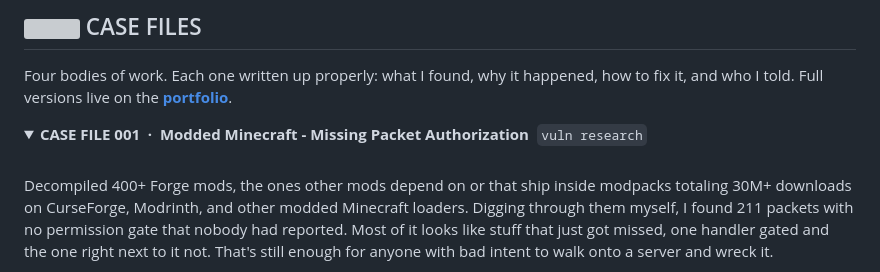
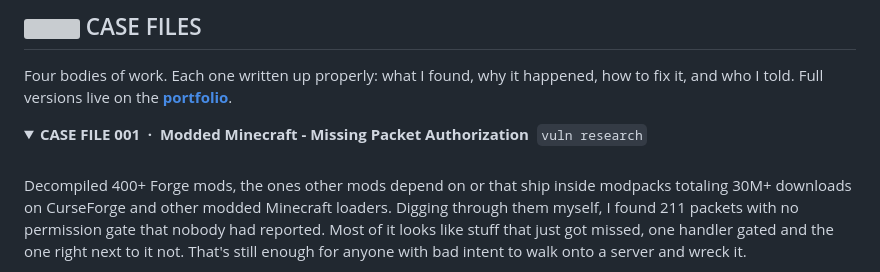
Before and after one commit to banyourself/banyourself.github.io, a Markdown page: PROFILE-README.md, the part around the change. GitHub-like rendering; folded sections open; grey boxes are pictures that could not be loaded.

Commit message:
Drop Modrinth from the README to match the resume
Kevin's own export cut Modrinth from the modpack line, and the handoff rule is
that this claim agrees across resume, site and README.

Co-Authored-By: Claude Opus 5 <noreply@anthropic.com>

```diff
--- a/PROFILE-README.md
+++ b/PROFILE-README.md
@@ -36,7 +36,7 @@ how to fix it, and who I told. Full versions live on the
 <br>
 
 Decompiled 400+ Forge mods, the ones other mods depend on or that ship inside
-modpacks totaling 30M+ downloads on CurseForge, Modrinth, and other modded
+modpacks totaling 30M+ downloads on CurseForge and other modded
 Minecraft loaders. Digging through them myself, I found 211 packets with no
 permission gate that nobody had reported. Most of it looks like stuff that just
 got missed, one handler gated and the one right next to it not. That's still
```
